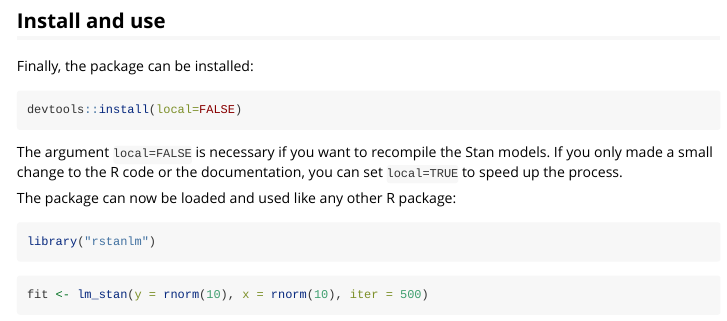
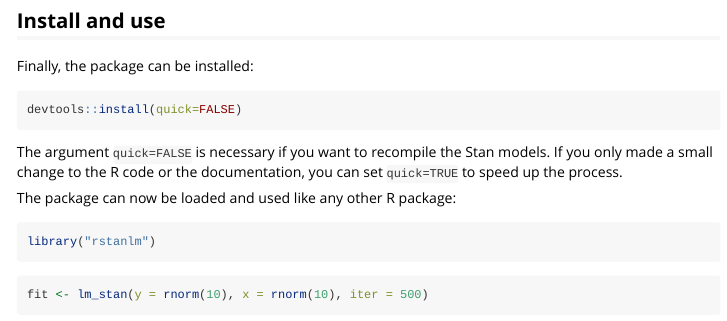
Before and after one commit to stan-dev/rstantools, an R Markdown document (vignettes/minimal-rstan-package.Rmd): the page in a window 1100 px wide, from 2840 px down. Rendered offline with R 4.5, knitr and Pandoc, with nearby package versions; code that draws random numbers runs with fixed seeds of ours; some code elsewhere in the file could not run offline.

Commit message:
change devtools::install argument from local to quick

````diff
--- a/R/rstan_package_skeleton.R
+++ b/R/rstan_package_skeleton.R
@@ -273,8 +273,8 @@ use_read_and_delete_me <- function(pkg_dir) {
     "* You can put into src/stan_files/chunks any file that is needed by any .stan file in src/stan_files, ",
     "* You can put into inst/include any C++ files that are needed by any .stan file in src/stan_files, ",
     "but be sure to #include your C++ files in inst/include/meta_header.hpp",
-    "* While developing your package use devtools::install('.', local=FALSE) ",
-    "to reinstall the package AND recompile Stan programs, or set local=TRUE to skip the recompilation.",
+    "* While developing your package use devtools::install('.', quick=FALSE) ",
+    "to reinstall the package AND recompile Stan programs, or set quick=TRUE to skip the recompilation.",
     file = file.path(pkg_dir, "Read-and-delete-me"),
     sep = "\n",
     append = FALSE
--- a/vignettes/minimal-rstan-package.Rmd
+++ b/vignettes/minimal-rstan-package.Rmd
@@ -228,15 +228,15 @@ roxygen2::roxygenise(PATH, clean=TRUE)
 Finally, the package can be installed:
 
 ```{r,eval=FALSE}
-devtools::install(local=FALSE)
+devtools::install(quick=FALSE)
 ```
 ```{r,echo=FALSE, results="hide"}
 devtools::load_all(PATH, recompile=TRUE)
 ```
 
-The argument `local=FALSE` is necessary if you want to recompile the Stan
+The argument `quick=FALSE` is necessary if you want to recompile the Stan
 models. If you only made a small change to the R code or the documentation, you
-can set `local=TRUE` to speed up the process.
+can set `quick=TRUE` to speed up the process.
 
 The package can now be loaded and used like any other R package:
 
````
